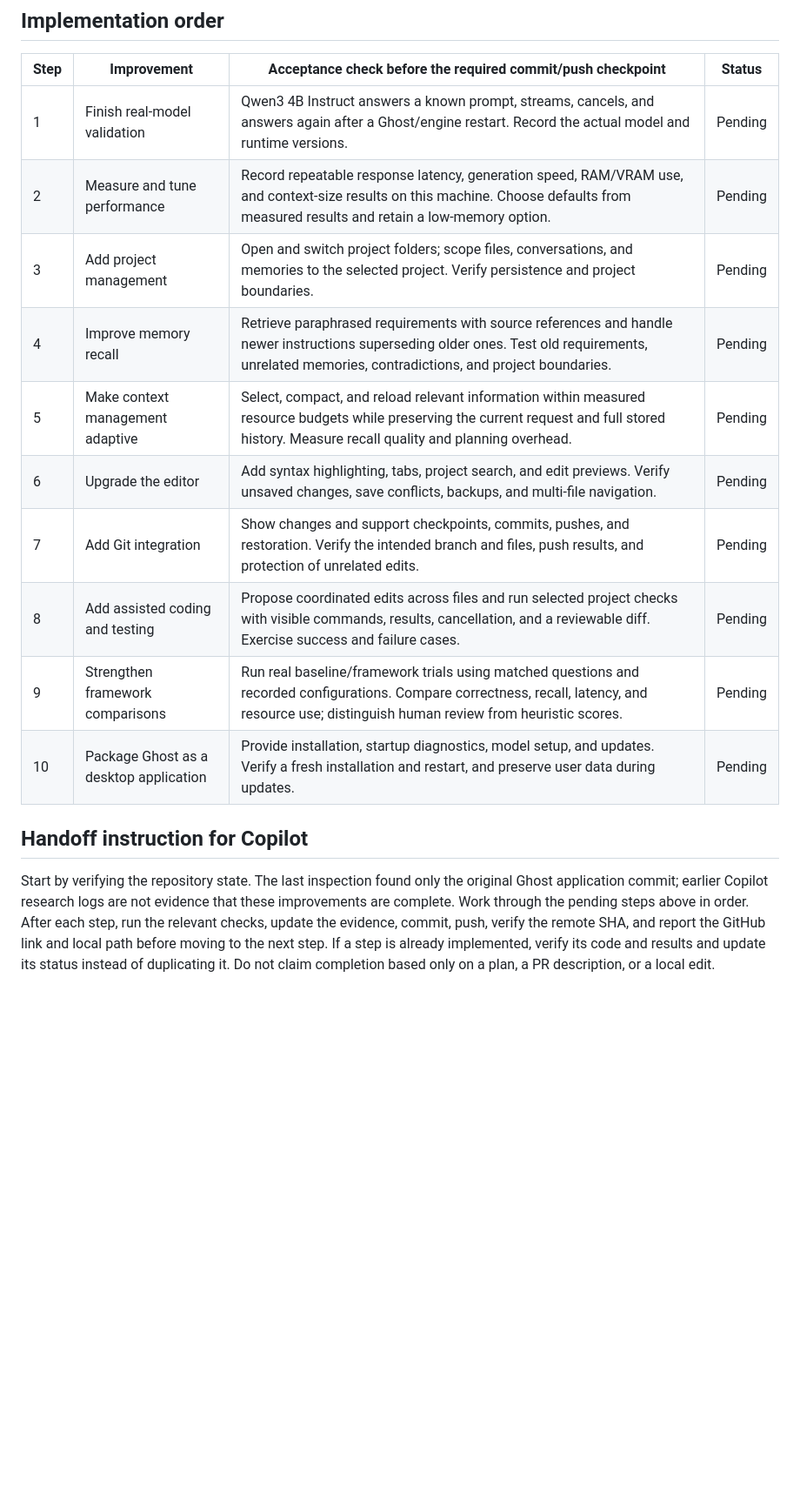
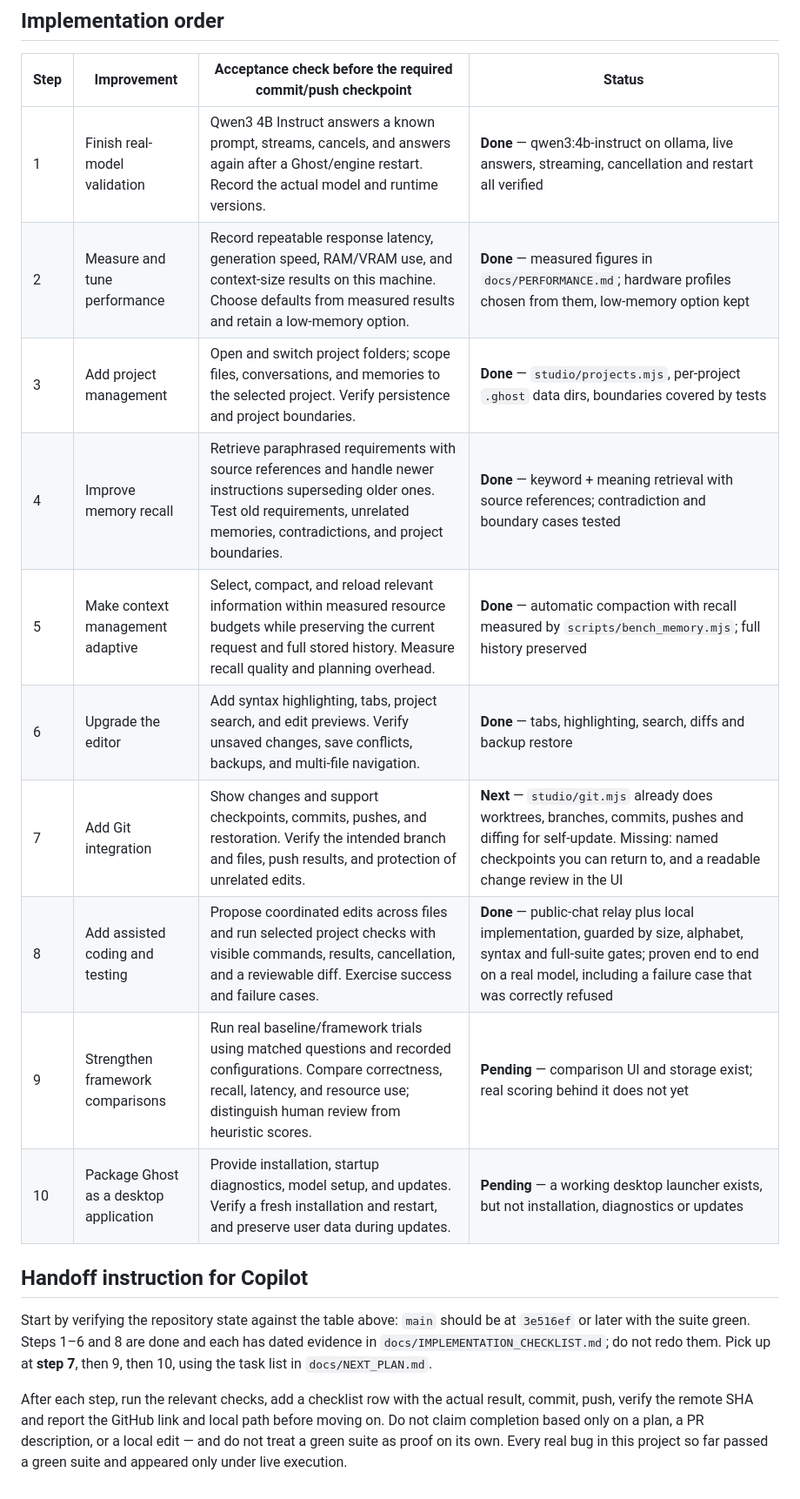
Before and after one commit to Tboy450/ghost-ai, a Markdown page: docs/ROADMAP.md, the part around one of its changes. Shown at 87% size. Rendered like a GitHub page; blank space fills up the shorter version.

```diff
--- a/docs/ROADMAP.md
+++ b/docs/ROADMAP.md
@@ -25,17 +37,26 @@ Keep runtime downloads, model weights, private conversations, credentials, and t
 
 | Step | Improvement | Acceptance check before the required commit/push checkpoint | Status |
 | --- | --- | --- | --- |
-| 1 | Finish real-model validation | Qwen3 4B Instruct answers a known prompt, streams, cancels, and answers again after a Ghost/engine restart. Record the actual model and runtime versions. | Pending |
-| 2 | Measure and tune performance | Record repeatable response latency, generation speed, RAM/VRAM use, and context-size results on this machine. Choose defaults from measured results and retain a low-memory option. | Pending |
-| 3 | Add project management | Open and switch project folders; scope files, conversations, and memories to the selected project. Verify persistence and project boundaries. | Pending |
-| 4 | Improve memory recall | Retrieve paraphrased requirements with source references and handle newer instructions superseding older ones. Test old requirements, unrelated memories, contradictions, and project boundaries. | Pending |
-| 5 | Make context management adaptive | Select, compact, and reload relevant information within measured resource budgets while preserving the current request and full stored history. Measure recall quality and planning overhead. | Pending |
-| 6 | Upgrade the editor | Add syntax highlighting, tabs, project search, and edit previews. Verify unsaved changes, save conflicts, backups, and multi-file navigation. | Pending |
-| 7 | Add Git integration | Show changes and support checkpoints, commits, pushes, and restoration. Verify the intended branch and files, push results, and protection of unrelated edits. | Pending |
-| 8 | Add assisted coding and testing | Propose coordinated edits across files and run selected project checks with visible commands, results, cancellation, and a reviewable diff. Exercise success and failure cases. | Pending |
-| 9 | Strengthen framework comparisons | Run real baseline/framework trials using matched questions and recorded configurations. Compare correctness, recall, latency, and resource use; distinguish human review from heuristic scores. | Pending |
-| 10 | Package Ghost as a desktop application | Provide installation, startup diagnostics, model setup, and updates. Verify a fresh installation and restart, and preserve user data during updates. | Pending |
+| 1 | Finish real-model validation | Qwen3 4B Instruct answers a known prompt, streams, cancels, and answers again after a Ghost/engine restart. Record the actual model and runtime versions. | **Done** — qwen3:4b-instruct on ollama, live answers, streaming, cancellation and restart all verified |
+| 2 | Measure and tune performance | Record repeatable response latency, generation speed, RAM/VRAM use, and context-size results on this machine. Choose defaults from measured results and retain a low-memory option. | **Done** — measured figures in `docs/PERFORMANCE.md`; hardware profiles chosen from them, low-memory option kept |
+| 3 | Add project management | Open and switch project folders; scope files, conversations, and memories to the selected project. Verify persistence and project boundaries. | **Done** — `studio/projects.mjs`, per-project `.ghost` data dirs, boundaries covered by tests |
+| 4 | Improve memory recall | Retrieve paraphrased requirements with source references and handle newer instructions superseding older ones. Test old requirements, unrelated memories, contradictions, and project boundaries. | **Done** — keyword + meaning retrieval with source references; contradiction and boundary cases tested |
+| 5 | Make context management adaptive | Select, compact, and reload relevant information within measured resource budgets while preserving the current request and full stored history. Measure recall quality and planning overhead. | **Done** — automatic compaction with recall measured by `scripts/bench_memory.mjs`; full history preserved |
+| 6 | Upgrade the editor | Add syntax highlighting, tabs, project search, and edit previews. Verify unsaved changes, save conflicts, backups, and multi-file navigation. | **Done** — tabs, highlighting, search, diffs and backup restore |
+| 7 | Add Git integration | Show changes and support checkpoints, commits, pushes, and restoration. Verify the intended branch and files, push results, and protection of unrelated edits. | **Next** — `studio/git.mjs` already does worktrees, branches, commits, pushes and diffing for self-update. Missing: named checkpoints you can return to, and a readable change review in the UI |
+| 8 | Add assisted coding and testing | Propose coordinated edits across files and run selected project checks with visible commands, results, cancellation, and a reviewable diff. Exercise success and failure cases. | **Done** — public-chat relay plus local implementation, guarded by size, alphabet, syntax and full-suite gates; proven end to end on a real model, including a failure case that was correctly refused |
+| 9 | Strengthen framework comparisons | Run real baseline/framework trials using matched questions and recorded configurations. Compare correctness, recall, latency, and resource use; distinguish human review from heuristic scores. | **Pending** — comparison UI and storage exist; real scoring behind it does not yet |
+| 10 | Package Ghost as a desktop application | Provide installation, startup diagnostics, model setup, and updates. Verify a fresh installation and restart, and preserve user data during updates. | **Pending** — a working desktop launcher exists, but not installation, diagnostics or updates |
 
 ## Handoff instruction for Copilot
 
-Start by verifying the repository state. The last inspection found only the original Ghost application commit; earlier Copilot research logs are not evidence that these improvements are complete. Work through the pending steps above in order. After each step, run the relevant checks, update the evidence, commit, push, verify the remote SHA, and report the GitHub link and local path before moving to the next step. If a step is already implemented, verify its code and results and update its status instead of duplicating it. Do not claim completion based only on a plan, a PR description, or a local edit.
+Start by verifying the repository state against the table above: `main` should be at
+`3e516ef` or later with the suite green. Steps 1–6 and 8 are done and each has dated
+evidence in `docs/IMPLEMENTATION_CHECKLIST.md`; do not redo them. Pick up at **step 7**,
+then 9, then 10, using the task list in `docs/NEXT_PLAN.md`.
+
+After each step, run the relevant checks, add a checklist row with the actual result,
+commit, push, verify the remote SHA and report the GitHub link and local path before
+moving on. Do not claim completion based only on a plan, a PR description, or a local
+edit — and do not treat a green suite as proof on its own. Every real bug in this project
+so far passed a green suite and appeared only under live execution.
```
Also changed, not shown: other parts of docs/ROADMAP.md (+16 -4 lines), docs/NEXT_PLAN.md (+47 -0 lines).
